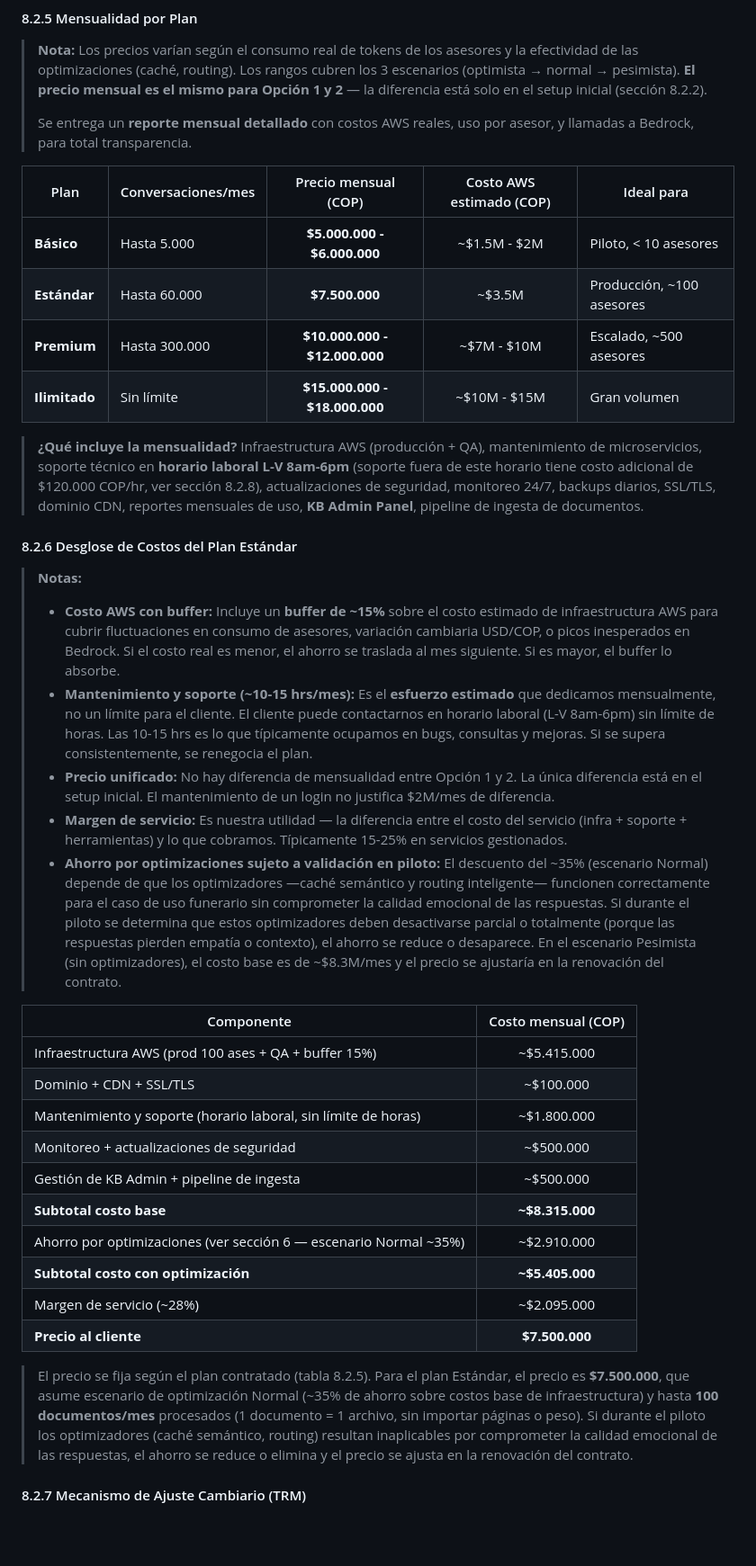
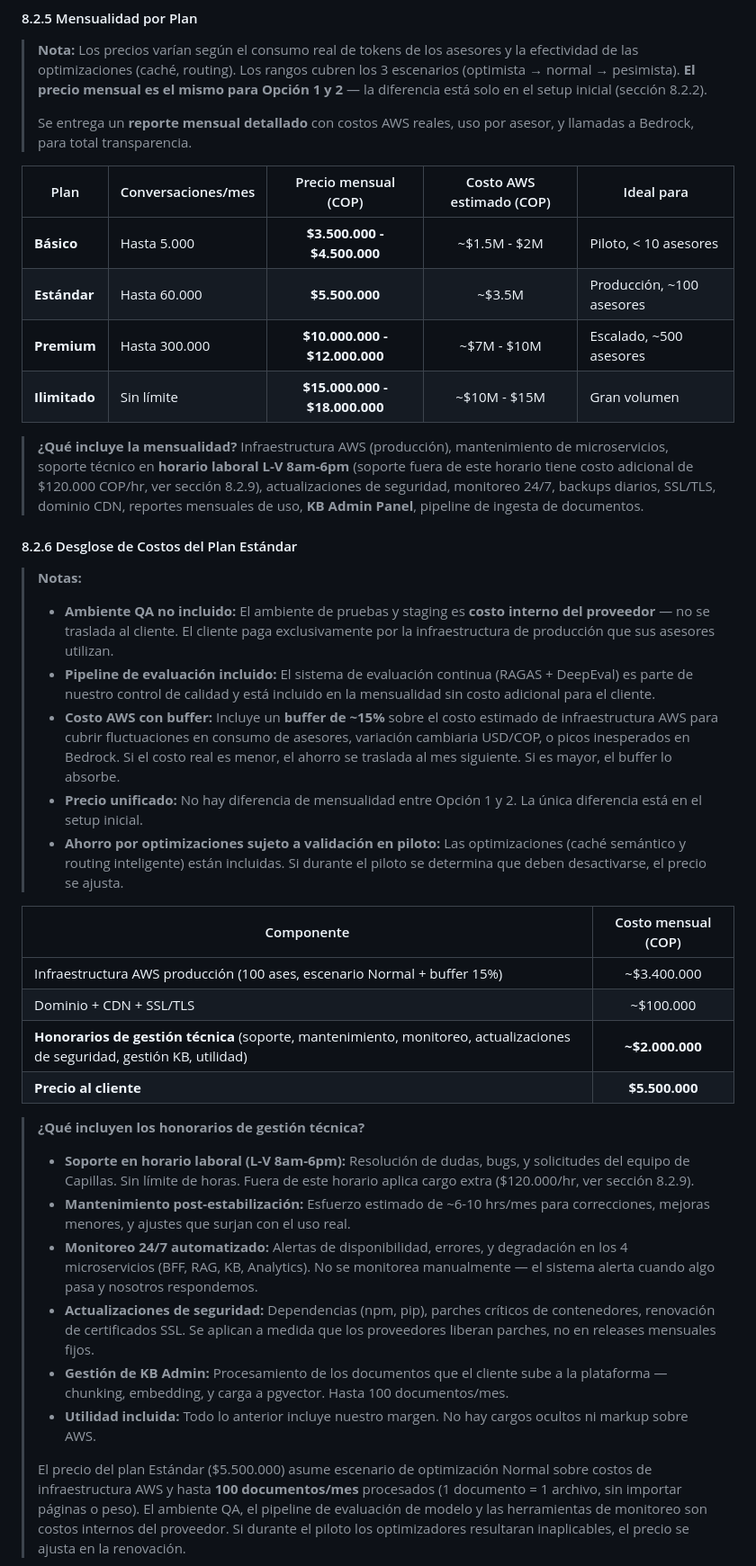
Before and after one commit to johnruedal96/capillas, a Markdown page: docs/propuesta_tecnologica.md, the part around one of its changes. Shown at 90% size. GitHub-like rendering; blank space fills up the shorter version.

Commit message:
ajuste precios

```diff
--- a/docs/propuesta_tecnologica.md
+++ b/docs/propuesta_tecnologica.md
@@ -1351,35 +1383,38 @@ Nosotros creamos y administramos la cuenta AWS, el hosting, la infraestructura y
 
 | Plan | Conversaciones/mes | Precio mensual (COP) | Costo AWS estimado (COP) | Ideal para |
 |------|-------------------|:--------------------:|:------------------------:|------------|
-| **Básico** | Hasta 5.000 | **$5.000.000 - $6.000.000** | ~$1.5M - $2M | Piloto, < 10 asesores |
-| **Estándar** | Hasta 60.000 | **$7.500.000** | ~$3.5M | Producción, ~100 asesores |
+| **Básico** | Hasta 5.000 | **$3.500.000 - $4.500.000** | ~$1.5M - $2M | Piloto, < 10 asesores |
+| **Estándar** | Hasta 60.000 | **$5.500.000** | ~$3.5M | Producción, ~100 asesores |
 | **Premium** | Hasta 300.000 | **$10.000.000 - $12.000.000** | ~$7M - $10M | Escalado, ~500 asesores |
 | **Ilimitado** | Sin límite | **$15.000.000 - $18.000.000** | ~$10M - $15M | Gran volumen |
 
-> **¿Qué incluye la mensualidad?** Infraestructura AWS (producción + QA), mantenimiento de microservicios, soporte técnico en **horario laboral L-V 8am-6pm** (soporte fuera de este horario tiene costo adicional de $120.000 COP/hr, ver sección 8.2.8), actualizaciones de seguridad, monitoreo 24/7, backups diarios, SSL/TLS, dominio CDN, reportes mensuales de uso, **KB Admin Panel**, pipeline de ingesta de documentos.
+> **¿Qué incluye la mensualidad?** Infraestructura AWS (producción), mantenimiento de microservicios, soporte técnico en **horario laboral L-V 8am-6pm** (soporte fuera de este horario tiene costo adicional de $120.000 COP/hr, ver sección 8.2.9), actualizaciones de seguridad, monitoreo 24/7, backups diarios, SSL/TLS, dominio CDN, reportes mensuales de uso, **KB Admin Panel**, pipeline de ingesta de documentos.
 
 #### 8.2.6 Desglose de Costos del Plan Estándar
 
 > **Notas:**
+> - **Ambiente QA no incluido:** El ambiente de pruebas y staging es **costo interno del proveedor** — no se traslada al cliente. El cliente paga exclusivamente por la infraestructura de producción que sus asesores utilizan.
+> - **Pipeline de evaluación incluido:** El sistema de evaluación continua (RAGAS + DeepEval) es parte de nuestro control de calidad y está incluido en la mensualidad sin costo adicional para el cliente.
 > - **Costo AWS con buffer:** Incluye un **buffer de ~15%** sobre el costo estimado de infraestructura AWS para cubrir fluctuaciones en consumo de asesores, variación cambiaria USD/COP, o picos inesperados en Bedrock. Si el costo real es menor, el ahorro se traslada al mes siguiente. Si es mayor, el buffer lo absorbe.
-> - **Mantenimiento y soporte (~10-15 hrs/mes):** Es el **esfuerzo estimado** que dedicamos mensualmente, no un límite para el cliente. El cliente puede contactarnos en horario laboral (L-V 8am-6pm) sin límite de horas. Las 10-15 hrs es lo que típicamente ocupamos en bugs, consultas y mejoras. Si se supera consistentemente, se renegocia el plan.
-> - **Precio unificado:** No hay diferencia de mensualidad entre Opción 1 y 2. La única diferencia está en el setup inicial. El mantenimiento de un login no justifica $2M/mes de diferencia.
-> - **Margen de servicio:** Es nuestra utilidad — la diferencia entre el costo del servicio (infra + soporte + herramientas) y lo que cobramos. Típicamente 15-25% en servicios gestionados.
-> - **Ahorro por optimizaciones sujeto a validación en piloto:** El descuento del ~35% (escenario Normal) depende de que los optimizadores —caché semántico y routing inteligente— funcionen correctamente para el caso de uso funerario sin comprometer la calidad emocional de las respuestas. Si durante el piloto se determina que estos optimizadores deben desactivarse parcial o totalmente (porque las respuestas pierden empatía o contexto), el ahorro se reduce o desaparece. En el escenario Pesimista (sin optimizadores), el costo base es de ~$8.3M/mes y el precio se ajustaría en la renovación del contrato.
+> - **Precio unificado:** No hay diferencia de mensualidad entre Opción 1 y 2. La única diferencia está en el setup inicial.
+> - **Ahorro por optimizaciones sujeto a validación en piloto:** Las optimizaciones (caché semántico y routing inteligente) están incluidas. Si durante el piloto se determina que deben desactivarse, el precio se ajusta.
 
 | Componente | Costo mensual (COP) |
 |------------|:-------------------:|
-| Infraestructura AWS (prod 100 ases + QA + buffer 15%) | ~$5.415.000 |
+| Infraestructura AWS producción (100 ases, escenario Normal + buffer 15%) | ~$3.400.000 |
 | Dominio + CDN + SSL/TLS | ~$100.000 |
-| Mantenimiento y soporte (horario laboral, sin límite de horas) | ~$1.800.000 |
-| Monitoreo + actualizaciones de seguridad | ~$500.000 |
-| Gestión de KB Admin + pipeline de ingesta | ~$500.000 |
-| **Subtotal costo base** | **~$8.315.000** |
-| Ahorro por optimizaciones (ver sección 6 — escenario Normal ~35%) | ~$2.910.000 |
-| **Subtotal costo con optimización** | **~$5.405.000** |
-| Margen de servicio (~28%) | ~$2.095.000 |
-| **Precio al cliente** | **$7.500.000** |
-
-> El precio se fija según el plan contratado (tabla 8.2.5). Para el plan Estándar, el precio es **$7.500.000**, que asume escenario de optimización Normal (~35% de ahorro sobre costos base de infraestructura) y hasta **100 documentos/mes** procesados (1 documento = 1 archivo, sin importar páginas o peso). Si durante el piloto los optimizadores (caché semántico, routing) resultan inaplicables por comprometer la calidad emocional de las respuestas, el ahorro se reduce o elimina y el precio se ajusta en la renovación del contrato.
-
-#### 8.2.7 Mecanismo de Ajuste Cambiario (TRM)
+| **Honorarios de gestión técnica** (soporte, mantenimiento, monitoreo, actualizaciones de seguridad, gestión KB, utilidad) | **~$2.000.000** |
+| **Precio al cliente** | **$5.500.000** |
+
+> **¿Qué incluyen los honorarios de gestión técnica?**
+> - **Soporte en horario laboral (L-V 8am-6pm):** Resolución de dudas, bugs, y solicitudes del equipo de Capillas. Sin límite de horas. Fuera de este horario aplica cargo extra ($120.000/hr, ver sección 8.2.9).
+> - **Mantenimiento post-estabilización:** Esfuerzo estimado de ~6-10 hrs/mes para correcciones, mejoras menores, y ajustes que surjan con el uso real.
+> - **Monitoreo 24/7 automatizado:** Alertas de disponibilidad, errores, y degradación en los 4 microservicios (BFF, RAG, KB, Analytics). No se monitorea manualmente — el sistema alerta cuando algo pasa y nosotros respondemos.
+> - **Actualizaciones de seguridad:** Dependencias (npm, pip), parches críticos de contenedores, renovación de certificados SSL. Se aplican a medida que los proveedores liberan parches, no en releases mensuales fijos.
+> - **Gestión de KB Admin:** Procesamiento de los documentos que el cliente sube a la plataforma — chunking, embedding, y carga a pgvector. Hasta 100 documentos/mes.
+> - **Utilidad incluida:** Todo lo anterior incluye nuestro margen. No hay cargos ocultos ni markup sobre AWS.
+>
+> El precio del plan Estándar ($5.500.000) asume escenario de optimización Normal sobre costos de infraestructura AWS y hasta **100 documentos/mes** procesados (1 documento = 1 archivo, sin importar páginas o peso). El ambiente QA, el pipeline de evaluación de modelo y las herramientas de monitoreo son costos internos del proveedor. Si durante el piloto los optimizadores resultaran inaplicables, el precio se ajusta en la renovación.
+
+
+
```
Also changed, not shown: other parts of docs/propuesta_tecnologica.md (+81 -32 lines).
